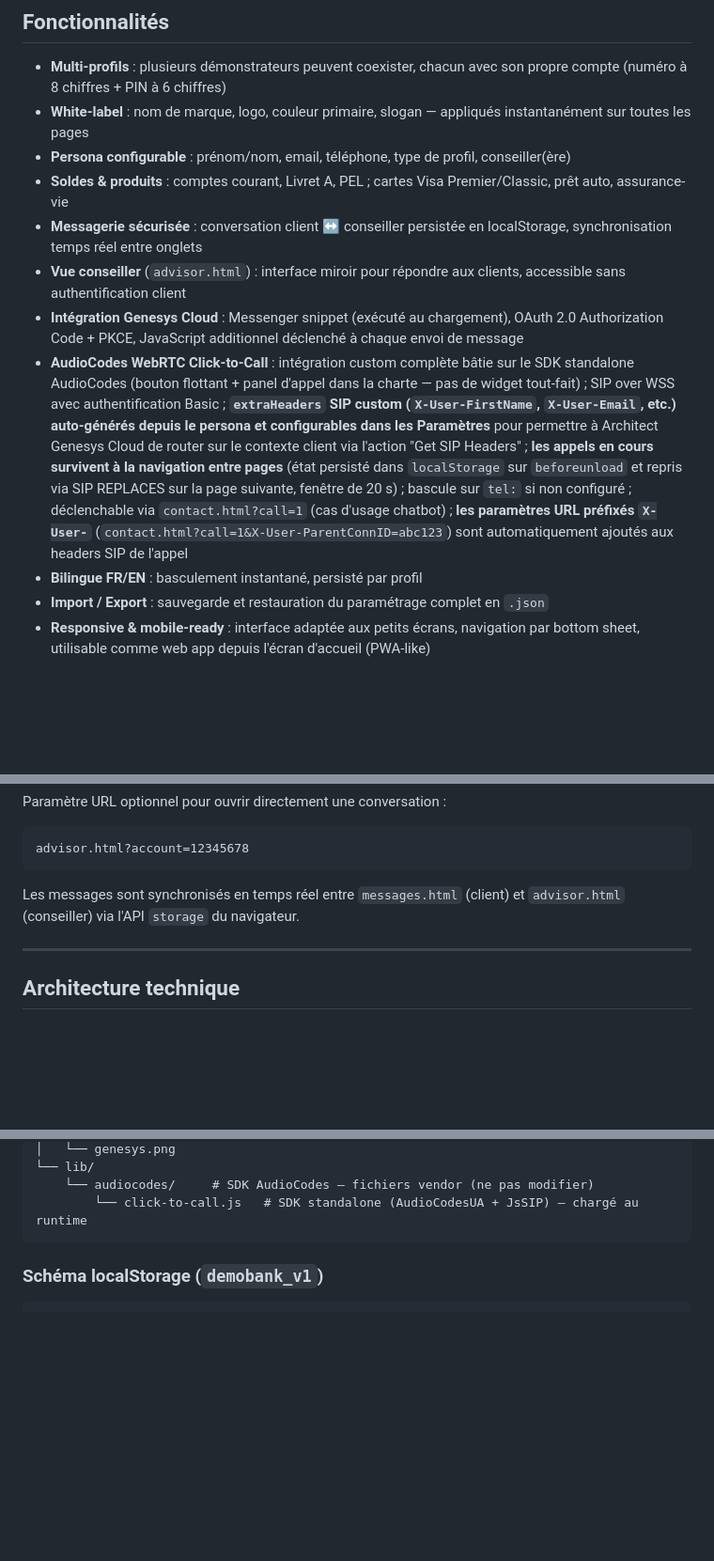
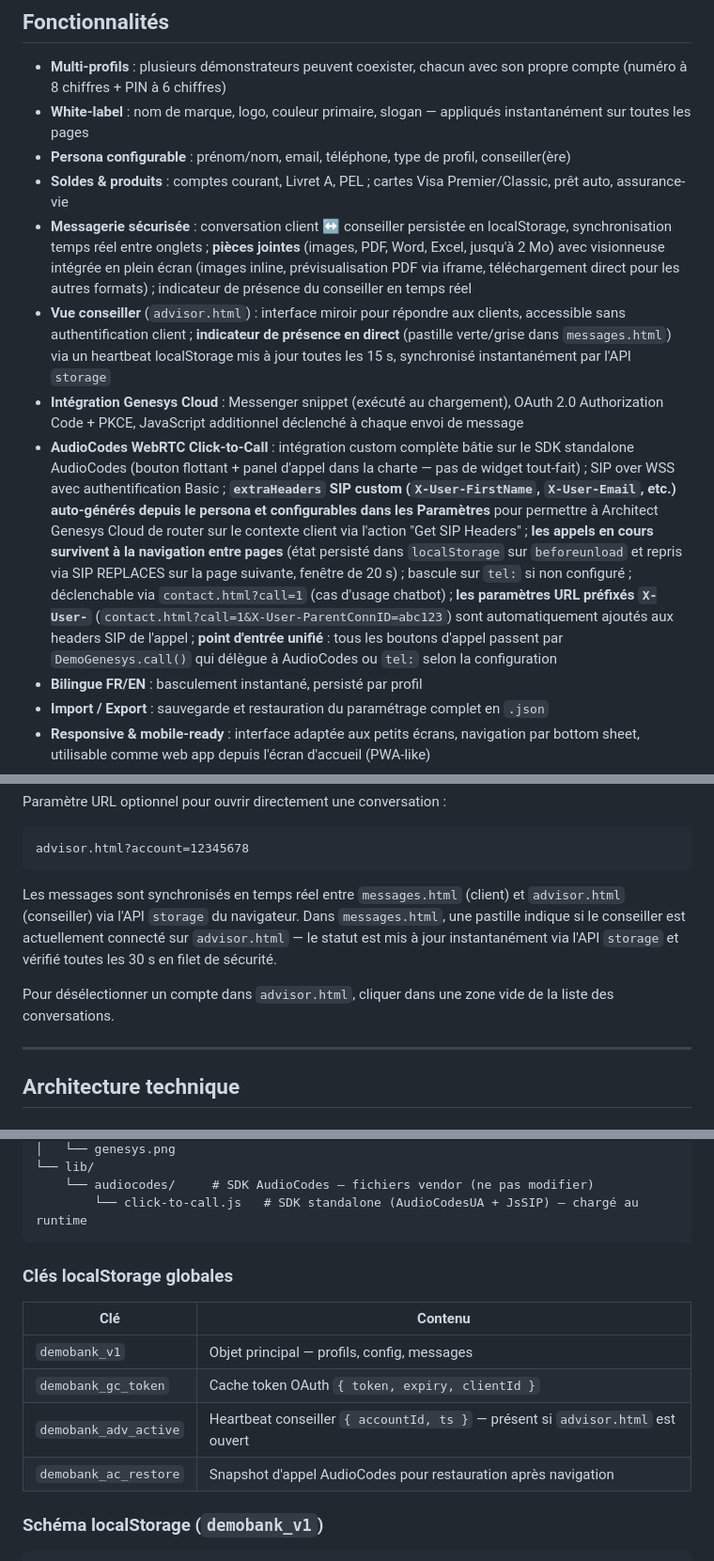
Before and after one commit to poninsor/demobanque, a Markdown page: README.md, 3 parts joined by grey strips. Shown at 94% size. GitHub-like rendering; blank space fills up the shorter version.

````diff
--- a/README.md
+++ b/README.md
@@ -14,10 +14,10 @@ Application bancaire statique pour les démonstrations Genesys Cloud. Simule une
 - **White-label** : nom de marque, logo, couleur primaire, slogan — appliqués instantanément sur toutes les pages
 - **Persona configurable** : prénom/nom, email, téléphone, type de profil, conseiller(ère)
 - **Soldes & produits** : comptes courant, Livret A, PEL ; cartes Visa Premier/Classic, prêt auto, assurance-vie
-- **Messagerie sécurisée** : conversation client ↔ conseiller persistée en localStorage, synchronisation temps réel entre onglets
-- **Vue conseiller** (`advisor.html`) : interface miroir pour répondre aux clients, accessible sans authentification client
+- **Messagerie sécurisée** : conversation client ↔ conseiller persistée en localStorage, synchronisation temps réel entre onglets ; **pièces jointes** (images, PDF, Word, Excel, jusqu'à 2 Mo) avec visionneuse intégrée en plein écran (images inline, prévisualisation PDF via iframe, téléchargement direct pour les autres formats) ; indicateur de présence du conseiller en temps réel
+- **Vue conseiller** (`advisor.html`) : interface miroir pour répondre aux clients, accessible sans authentification client ; **indicateur de présence en direct** (pastille verte/grise dans `messages.html`) via un heartbeat localStorage mis à jour toutes les 15 s, synchronisé instantanément par l'API `storage`
 - **Intégration Genesys Cloud** : Messenger snippet (exécuté au chargement), OAuth 2.0 Authorization Code + PKCE, JavaScript additionnel déclenché à chaque envoi de message
-- **AudioCodes WebRTC Click-to-Call** : intégration custom complète bâtie sur le SDK standalone AudioCodes (bouton flottant + panel d'appel dans la charte — pas de widget tout-fait) ; SIP over WSS avec authentification Basic ; **`extraHeaders` SIP custom (`X-User-FirstName`, `X-User-Email`, etc.) auto-générés depuis le persona et configurables dans les Paramètres** pour permettre à Architect Genesys Cloud de router sur le contexte client via l'action "Get SIP Headers" ; **les appels en cours survivent à la navigation entre pages** (état persisté dans `localStorage` sur `beforeunload` et repris via SIP REPLACES sur la page suivante, fenêtre de 20 s) ; bascule sur `tel:` si non configuré ; déclenchable via `contact.html?call=1` (cas d'usage chatbot) ; **les paramètres URL préfixés `X-User-`** (`contact.html?call=1&X-User-ParentConnID=abc123`) sont automatiquement ajoutés aux headers SIP de l'appel
+- **AudioCodes WebRTC Click-to-Call** : intégration custom complète bâtie sur le SDK standalone AudioCodes (bouton flottant + panel d'appel dans la charte — pas de widget tout-fait) ; SIP over WSS avec authentification Basic ; **`extraHeaders` SIP custom (`X-User-FirstName`, `X-User-Email`, etc.) auto-générés depuis le persona et configurables dans les Paramètres** pour permettre à Architect Genesys Cloud de router sur le contexte client via l'action "Get SIP Headers" ; **les appels en cours survivent à la navigation entre pages** (état persisté dans `localStorage` sur `beforeunload` et repris via SIP REPLACES sur la page suivante, fenêtre de 20 s) ; bascule sur `tel:` si non configuré ; déclenchable via `contact.html?call=1` (cas d'usage chatbot) ; **les paramètres URL préfixés `X-User-`** (`contact.html?call=1&X-User-ParentConnID=abc123`) sont automatiquement ajoutés aux headers SIP de l'appel ; **point d'entrée unifié** : tous les boutons d'appel passent par `DemoGenesys.call()` qui délègue à AudioCodes ou `tel:` selon la configuration
 - **Bilingue FR/EN** : basculement instantané, persisté par profil
 - **Import / Export** : sauvegarde et restauration du paramétrage complet en `.json`
 - **Responsive & mobile-ready** : interface adaptée aux petits écrans, navigation par bottom sheet, utilisable comme web app depuis l'écran d'accueil (PWA-like)
@@ -92,7 +92,9 @@ Paramètre URL optionnel pour ouvrir directement une conversation :
 advisor.html?account=12345678
 ```
 
-Les messages sont synchronisés en temps réel entre `messages.html` (client) et `advisor.html` (conseiller) via l'API `storage` du navigateur.
+Les messages sont synchronisés en temps réel entre `messages.html` (client) et `advisor.html` (conseiller) via l'API `storage` du navigateur. Dans `messages.html`, une pastille indique si le conseiller est actuellement connecté sur `advisor.html` — le statut est mis à jour instantanément via l'API `storage` et vérifié toutes les 30 s en filet de sécurité.
+
+Pour désélectionner un compte dans `advisor.html`, cliquer dans une zone vide de la liste des conversations.
 
 ---
 
@@ -136,6 +138,15 @@ app/
     └── audiocodes/     # SDK AudioCodes — fichiers vendor (ne pas modifier)
         └── click-to-call.js   # SDK standalone (AudioCodesUA + JsSIP) — chargé au runtime
 ```
+
+### Clés localStorage globales
+
+| Clé | Contenu |
+|---|---|
+| `demobank_v1` | Objet principal — profils, config, messages |
+| `demobank_gc_token` | Cache token OAuth `{ token, expiry, clientId }` |
+| `demobank_adv_active` | Heartbeat conseiller `{ accountId, ts }` — présent si `advisor.html` est ouvert |
+| `demobank_ac_restore` | Snapshot d'appel AudioCodes pour restauration après navigation |
 
 ### Schéma localStorage (`demobank_v1`)
 
````
Also changed, not shown: other parts of README.md (+2 -0 lines), README.en.md (+17 -4 lines).
